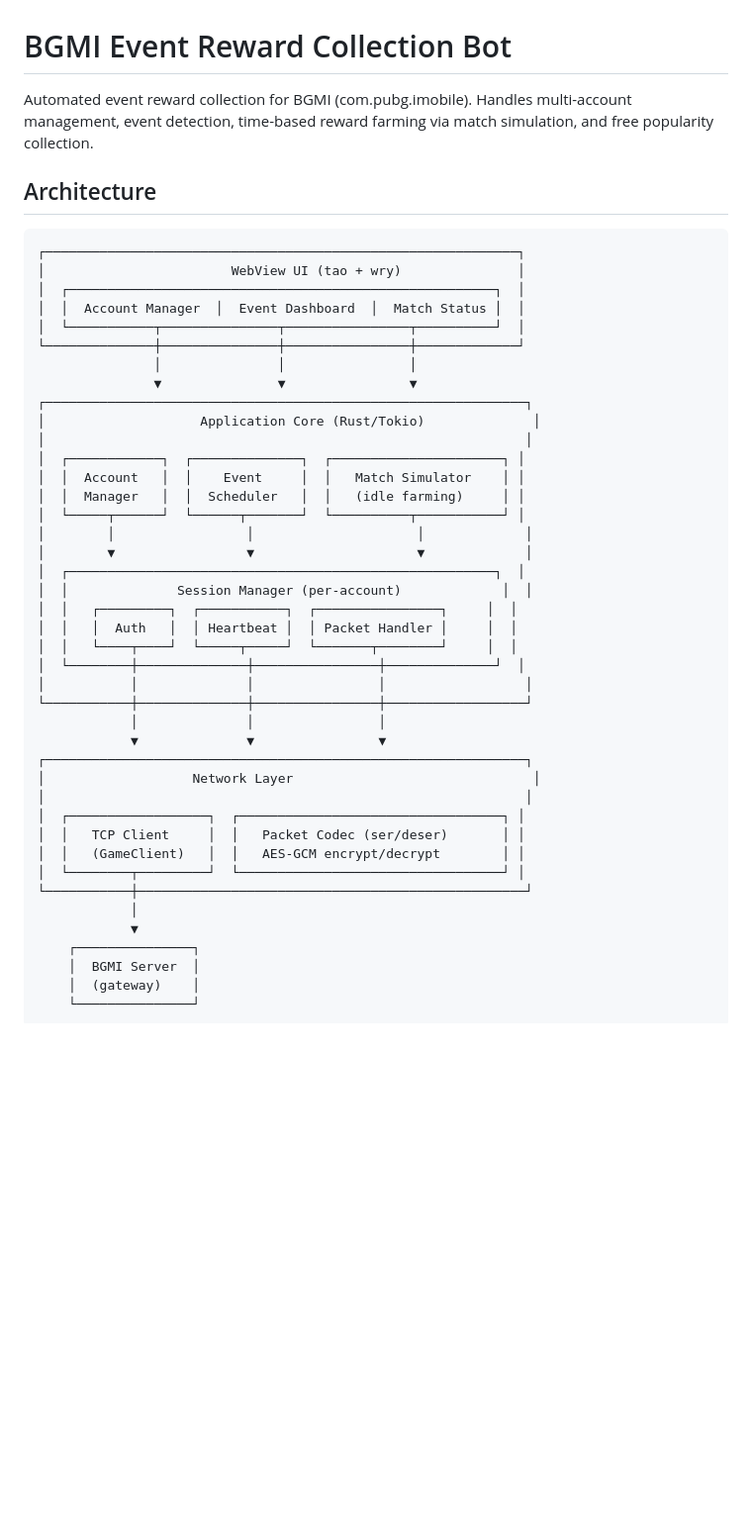
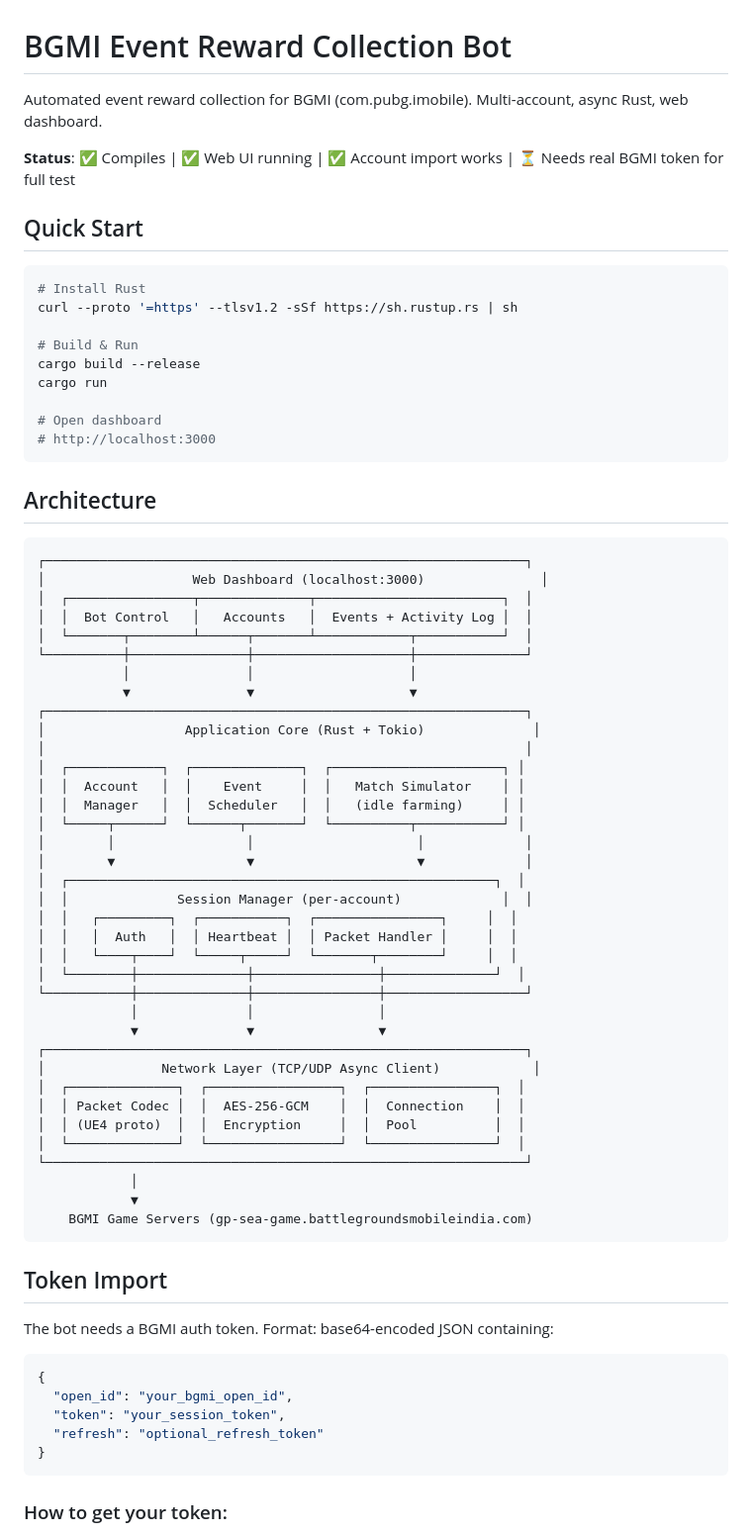
Before and after one commit to newibr472-create/bgmi-event-bot, a Markdown page: README.md, the part around one of its changes. Shown at 99% size. Rendered like a GitHub page; blank space fills up the shorter version.

````diff
--- a/README.md
+++ b/README.md
@@ -1,20 +1,36 @@
 # BGMI Event Reward Collection Bot
 
-Automated event reward collection for BGMI (com.pubg.imobile). Handles multi-account management, event detection, time-based reward farming via match simulation, and free popularity collection.
+Automated event reward collection for BGMI (com.pubg.imobile). Multi-account, async Rust, web dashboard.
+
+**Status**: ✅ Compiles | ✅ Web UI running | ✅ Account import works | ⏳ Needs real BGMI token for full test
+
+## Quick Start
+
+```bash
+# Install Rust
+curl --proto '=https' --tlsv1.2 -sSf https://sh.rustup.rs | sh
+
+# Build & Run
+cargo build --release
+cargo run
+
+# Open dashboard
+# http://localhost:3000
+```
 
 ## Architecture
 
 ```
-┌─────────────────────────────────────────────────────────────┐
-│                        WebView UI (tao + wry)               │
-│  ┌───────────────────────────────────────────────────────┐  │
-│  │  Account Manager  │  Event Dashboard  │  Match Status │  │
-│  └───────────┬───────────────┬────────────────┬──────────┘  │
-└──────────────┼───────────────┼────────────────┼─────────────┘
-               │               │                │
-               ▼               ▼                ▼
 ┌──────────────────────────────────────────────────────────────┐
-│                    Application Core (Rust/Tokio)              │
+│                   Web Dashboard (localhost:3000)               │
+│  ┌────────────────┬──────────────┬────────────────────────┐  │
+│  │  Bot Control   │   Accounts   │  Events + Activity Log │  │
+│  └───────┬────────┴──────┬───────┴────────────┬───────────┘  │
+└──────────┼───────────────┼────────────────────┼──────────────┘
+           │               │                    │
+           ▼               ▼                    ▼
+┌──────────────────────────────────────────────────────────────┐
+│                  Application Core (Rust + Tokio)              │
 │                                                              │
 │  ┌────────────┐  ┌──────────────┐  ┌──────────────────────┐ │
 │  │  Account   │  │    Event     │  │   Match Simulator    │ │
@@ -28,22 +44,32 @@ Automated event reward collection for BGMI (com.pubg.imobile). Handles multi-acc
 │  │   │  Auth   │  │ Heartbeat │  │ Packet Handler │     │  │
 │  │   └────┬────┘  └─────┬─────┘  └───────┬────────┘     │  │
 │  └────────┼──────────────┼────────────────┼──────────────┘  │
-│           │              │                │                  │
 └───────────┼──────────────┼────────────────┼──────────────────┘
             │              │                │
             ▼              ▼                ▼
 ┌──────────────────────────────────────────────────────────────┐
-│                   Network Layer                               │
-│                                                              │
-│  ┌──────────────────┐  ┌──────────────────────────────────┐ │
-│  │   TCP Client     │  │   Packet Codec (ser/deser)       │ │
-│  │   (GameClient)   │  │   AES-GCM encrypt/decrypt        │ │
-│  └────────┬─────────┘  └──────────────────────────────────┘ │
-└───────────┼──────────────────────────────────────────────────┘
+│               Network Layer (TCP/UDP Async Client)            │
+│  ┌──────────────┐  ┌─────────────────┐  ┌────────────────┐  │
+│  │ Packet Codec │  │  AES-256-GCM    │  │  Connection    │  │
+│  │ (UE4 proto)  │  │  Encryption     │  │  Pool          │  │
+│  └──────────────┘  └─────────────────┘  └────────────────┘  │
+└──────────────────────────────────────────────────────────────┘
             │
             ▼
-    ┌───────────────┐
-    │  BGMI Server  │
-    │  (gateway)    │
-    └───────────────┘
+    BGMI Game Servers (gp-sea-game.battlegroundsmobileindia.com)
 ```
+
+## Token Import
+
+The bot needs a BGMI auth token. Format: base64-encoded JSON containing:
+
+```json
+{
+  "open_id": "your_bgmi_open_id",
+  "token": "your_session_token",
+  "refresh": "optional_refresh_token"
+}
+```
+
+### How to get your token:
+
````
Also changed, not shown: other parts of README.md (+71 -120 lines).
